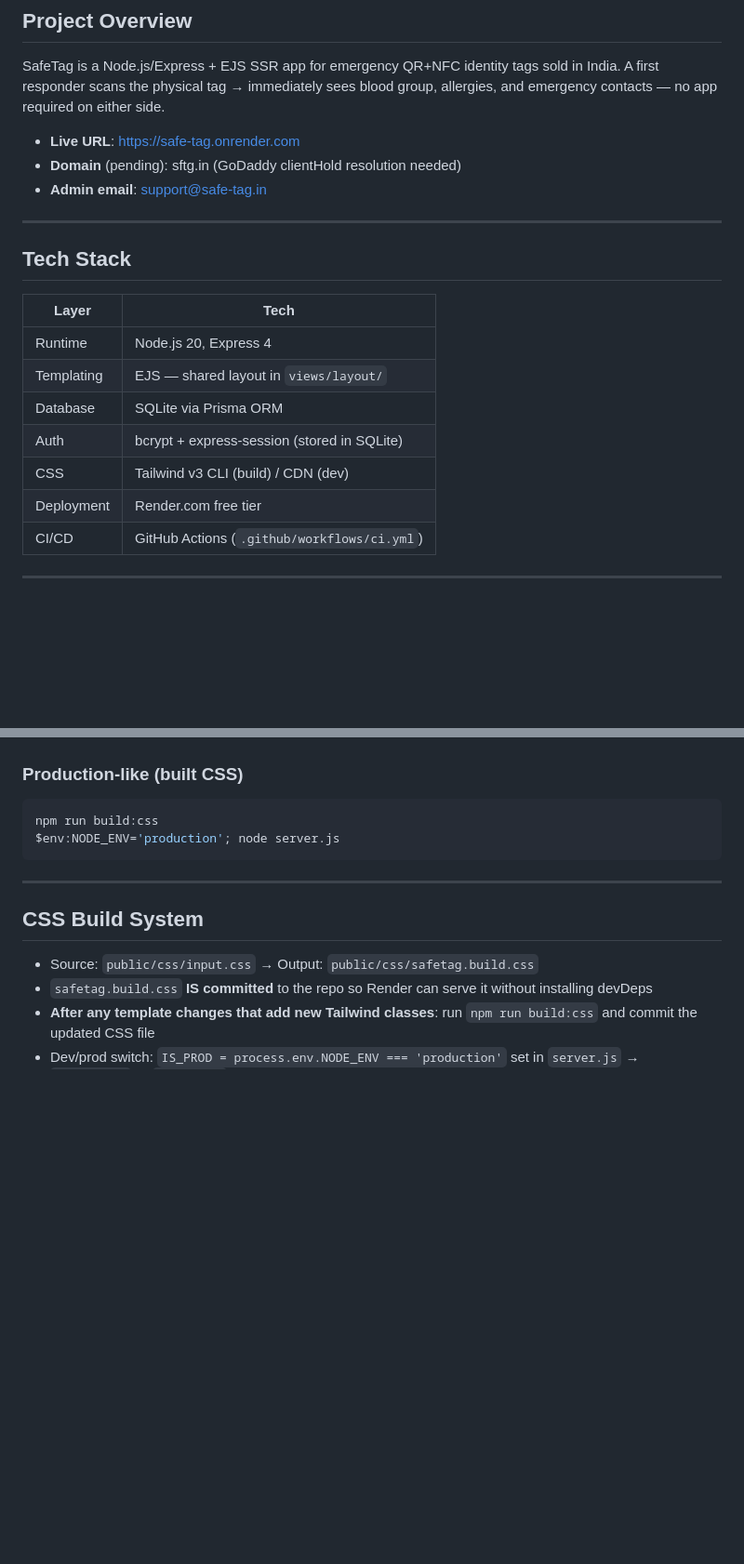
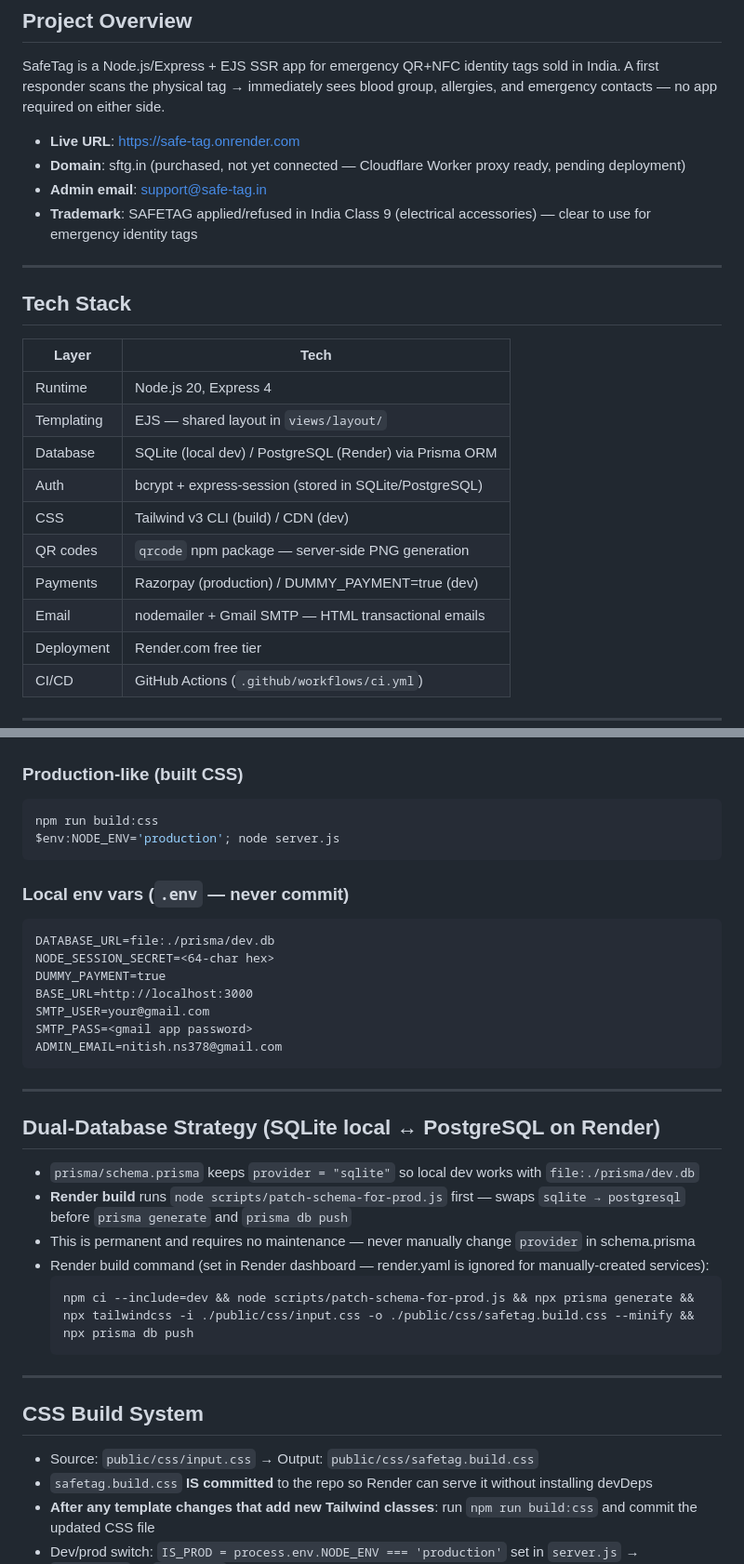
Before and after one commit to kumarnitish378/safe-tag, a Markdown page: CLAUDE.md, 2 parts joined by grey strips. Shown at 93% size. Rendered like a GitHub page; blank space fills up the shorter version.

````diff
--- a/CLAUDE.md
+++ b/CLAUDE.md
@@ -8,8 +8,9 @@ This file exists so every new Claude session starts with full project context. U
 SafeTag is a Node.js/Express + EJS SSR app for emergency QR+NFC identity tags sold in India. A first responder scans the physical tag → immediately sees blood group, allergies, and emergency contacts — no app required on either side.
 
 - **Live URL**: https://safe-tag.onrender.com
-- **Domain** (pending): sftg.in (GoDaddy clientHold resolution needed)
+- **Domain**: sftg.in (purchased, not yet connected — Cloudflare Worker proxy ready, pending deployment)
 - **Admin email**: support@safe-tag.in
+- **Trademark**: SAFETAG applied/refused in India Class 9 (electrical accessories) — clear to use for emergency identity tags
 
 ---
 
@@ -18,9 +19,12 @@ SafeTag is a Node.js/Express + EJS SSR app for emergency QR+NFC identity tags so
 |---|---|
 | Runtime | Node.js 20, Express 4 |
 | Templating | EJS — shared layout in `views/layout/` |
-| Database | SQLite via Prisma ORM |
-| Auth | bcrypt + express-session (stored in SQLite) |
+| Database | SQLite (local dev) / PostgreSQL (Render) via Prisma ORM |
+| Auth | bcrypt + express-session (stored in SQLite/PostgreSQL) |
 | CSS | Tailwind v3 CLI (build) / CDN (dev) |
+| QR codes | `qrcode` npm package — server-side PNG generation |
+| Payments | Razorpay (production) / DUMMY_PAYMENT=true (dev) |
+| Email | nodemailer + Gmail SMTP — HTML transactional emails |
 | Deployment | Render.com free tier |
 | CI/CD | GitHub Actions (`.github/workflows/ci.yml`) |
 
@@ -39,6 +43,28 @@ node server.js
 npm run build:css
 $env:NODE_ENV='production'; node server.js
 ```
+
+### Local env vars (`.env` — never commit)
+```
+DATABASE_URL=file:./prisma/dev.db
+NODE_SESSION_SECRET=<64-char hex>
+DUMMY_PAYMENT=true
+BASE_URL=http://localhost:3000
+SMTP_USER=your@gmail.com
+SMTP_PASS=<gmail app password>
+ADMIN_EMAIL=nitish.ns378@gmail.com
+```
+
+---
+
+## Dual-Database Strategy (SQLite local ↔ PostgreSQL on Render)
+- `prisma/schema.prisma` keeps `provider = "sqlite"` so local dev works with `file:./prisma/dev.db`
+- **Render build** runs `node scripts/patch-schema-for-prod.js` first — swaps `sqlite → postgresql` before `prisma generate` and `prisma db push`
+- This is permanent and requires no maintenance — never manually change `provider` in schema.prisma
+- Render build command (set in Render dashboard — render.yaml is ignored for manually-created services):
+  ```
+  npm ci --include=dev && node scripts/patch-schema-for-prod.js && npx prisma generate && npx tailwindcss -i ./public/css/input.css -o ./public/css/safetag.build.css --minify && npx prisma db push
+  ```
 
 ---
 
````
Also changed, not shown: other parts of CLAUDE.md (+86 -11 lines).
